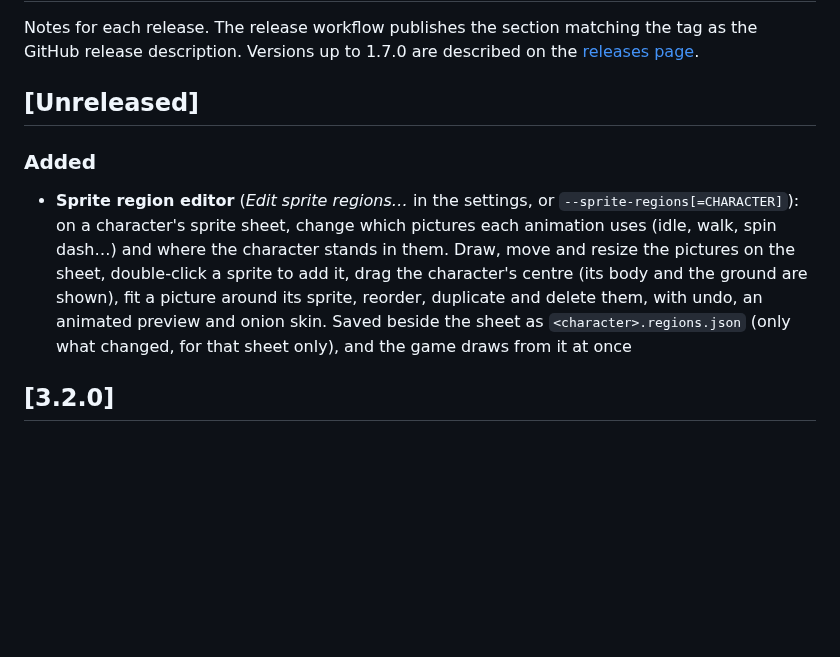
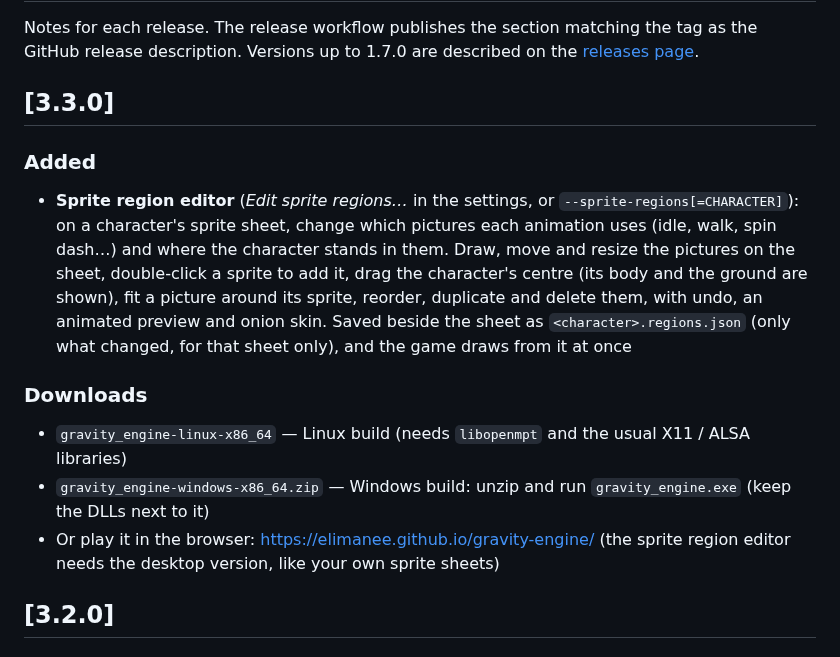
Before and after one commit to elimanee/gravity-engine, a Markdown page: CHANGELOG.md, the part around the change. GitHub-like rendering; blank space fills up the shorter version.

```diff
--- a/CHANGELOG.md
+++ b/CHANGELOG.md
@@ -4,10 +4,15 @@ Notes for each release. The release workflow publishes the section matching
 the tag as the GitHub release description. Versions up to 1.7.0 are
 described on the [releases page](https://github.com/elimanee/gravity-engine/releases).
 
-## [Unreleased]
+## [3.3.0]
 
 ### Added
 - **Sprite region editor** (*Edit sprite regions…* in the settings, or `--sprite-regions[=CHARACTER]`): on a character's sprite sheet, change which pictures each animation uses (idle, walk, spin dash…) and where the character stands in them. Draw, move and resize the pictures on the sheet, double-click a sprite to add it, drag the character's centre (its body and the ground are shown), fit a picture around its sprite, reorder, duplicate and delete them, with undo, an animated preview and onion skin. Saved beside the sheet as `<character>.regions.json` (only what changed, for that sheet only), and the game draws from it at once
+
+### Downloads
+- `gravity_engine-linux-x86_64` — Linux build (needs `libopenmpt` and the usual X11 / ALSA libraries)
+- `gravity_engine-windows-x86_64.zip` — Windows build: unzip and run `gravity_engine.exe` (keep the DLLs next to it)
+- Or play it in the browser: https://elimanee.github.io/gravity-engine/ (the sprite region editor needs the desktop version, like your own sprite sheets)
 
 ## [3.2.0]
 
```
Also changed, not shown: README.md (+9 -1 lines), docs/screenshots/sprite-regions.png (added), 3 other files.
